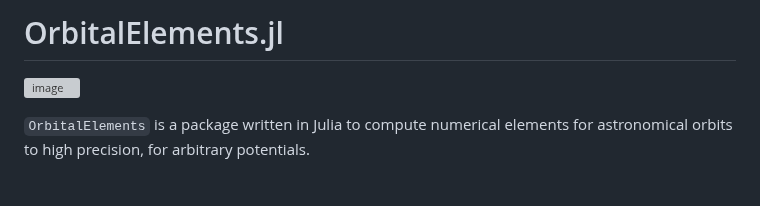
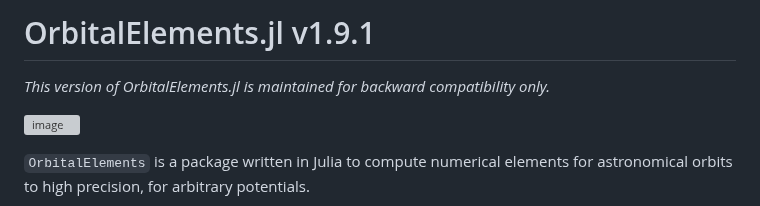
Before and after one commit to JuliaStellarDynamics/OrbitalElements.jl, a Markdown page: README.md, the part around the change. GitHub-like rendering; blank space fills up the shorter version; grey boxes are pictures that could not be loaded.

Commit message:
make version 1 branch

```diff
--- a/README.md
+++ b/README.md
@@ -1,5 +1,7 @@
 
-# OrbitalElements.jl
+# OrbitalElements.jl v1.9.1
+
+*This version of OrbitalElements.jl is maintained for backward compatibility only.*
 
 [![image](https://github.com/JuliaStellarDynamics/OrbitalElements.jl/actions/workflows/documentation.yml/badge.svg)](https://juliastellardynamics.github.io/OrbitalElements.jl/)
 
```
